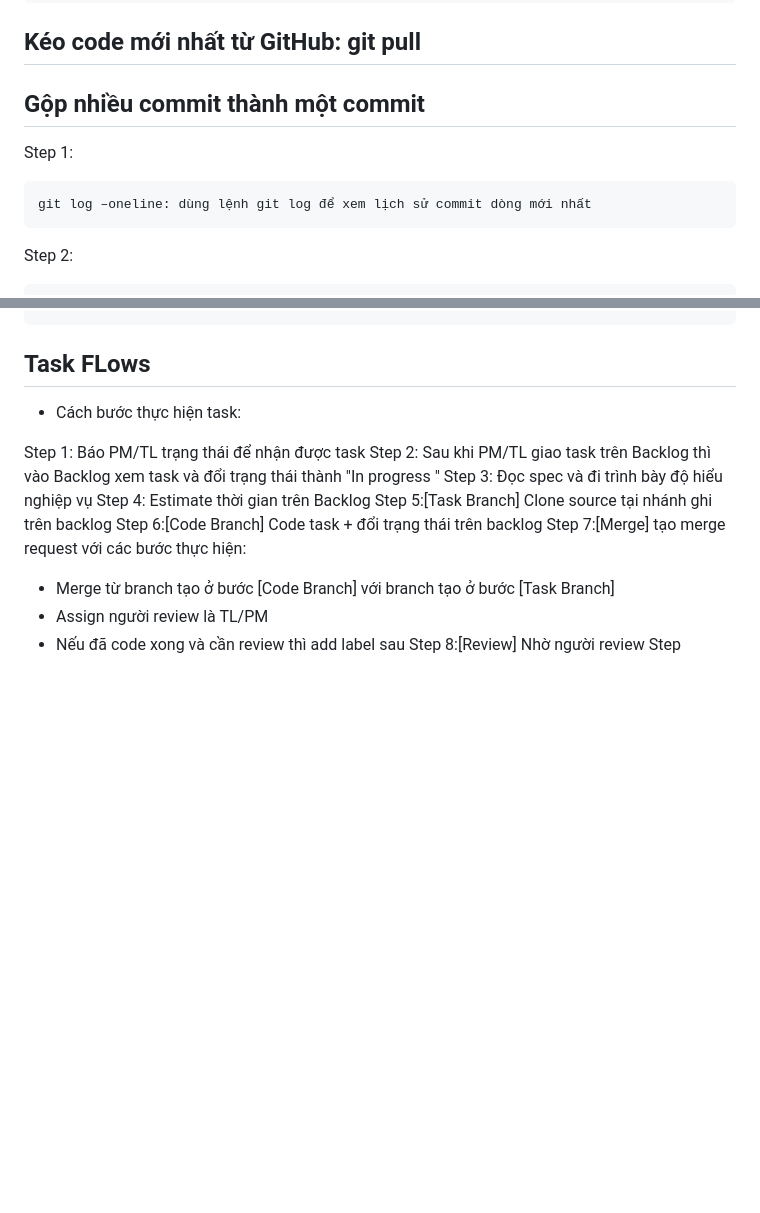
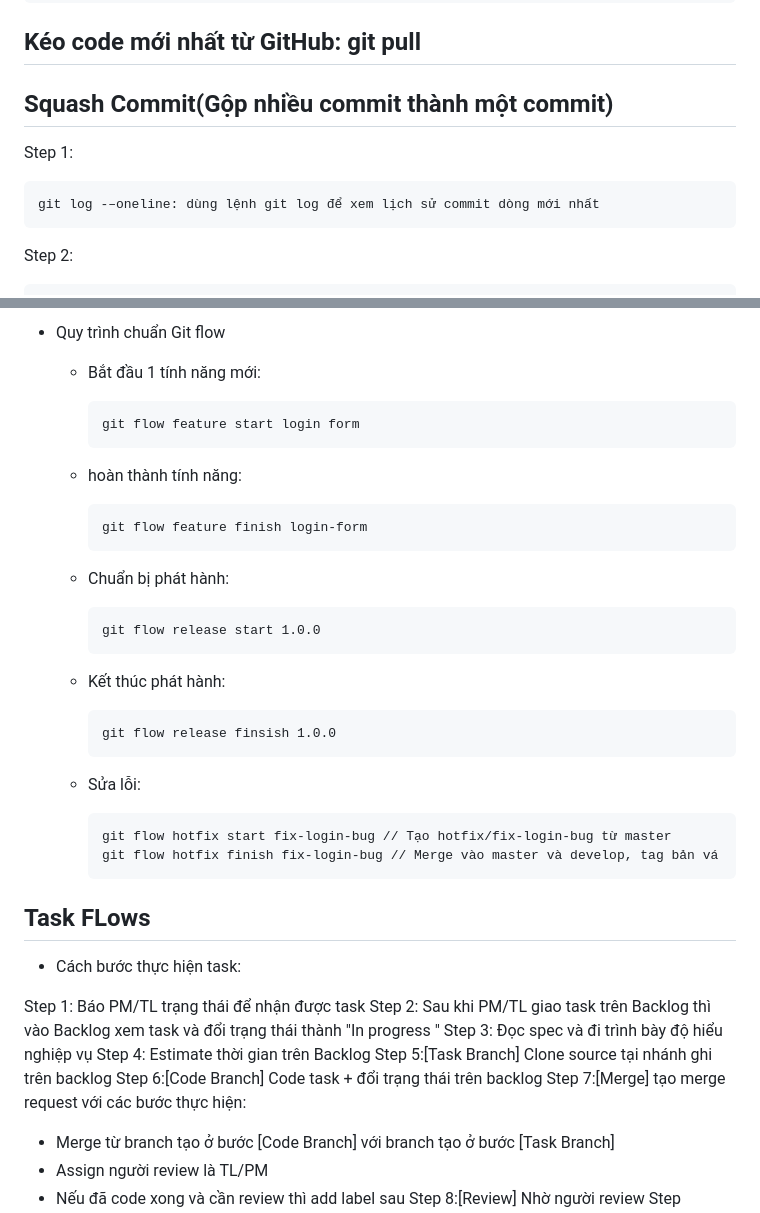
Before and after one commit to Bach2910/my-note, a Markdown page: git_note.md, 2 parts joined by grey strips. Drawn GitHub-style; blank space fills up the shorter version.

```diff
--- a/git_note.md
+++ b/git_note.md
@@ -69,10 +69,10 @@ o Trường hợp commit đã từng push lên remote rồi thì sử dụng l
 
 ## Kéo code mới nhất từ GitHub: git pull
 
-## Gộp nhiều commit thành một commit
+## Squash Commit(Gộp nhiều commit thành một commit)
 Step 1:
 
-    git log –oneline: dùng lệnh git log để xem lịch sử commit dòng mới nhất
+    git log -–oneline: dùng lệnh git log để xem lịch sử commit dòng mới nhất
 
 Step 2:
 
@@ -147,4 +180,24 @@ Trong trường hợp đang ở branch-X, tạo ra commit A, sau đó chuyển s
 
+- Quy trình chuẩn Git flow
+  + Bắt đầu 1 tính năng mới:
+
+        git flow feature start login form
+  + hoàn thành tính năng:
+
+        git flow feature finish login-form
+
+  + Chuẩn bị phát hành:
+
+        git flow release start 1.0.0
+
+  + Kết thúc phát hành:
+
+        git flow release finsish 1.0.0
+
+  + Sửa lỗi:
+
+        git flow hotfix start fix-login-bug // Tạo hotfix/fix-login-bug từ master
+        git flow hotfix finish fix-login-bug // Merge vào master và develop, tag bản vá
 ## Task FLows
 - Cách bước thực hiện task:
 
```
Also changed, not shown: other parts of git_note.md (+41 -8 lines).
